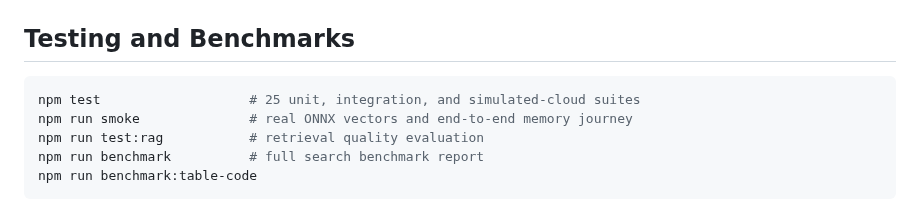
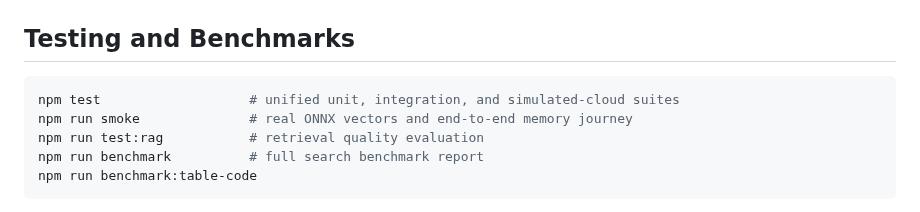
Before and after one commit to Lotargo/memory_plugin, a Markdown page: README.md, the part around the change. Drawn GitHub-style.

Commit message:
docs: keep test-suite description version-agnostic

````diff
--- a/README.md
+++ b/README.md
@@ -542,7 +542,7 @@ Spreadsheet ingestion uses SheetJS CE `0.20.3` from the official SheetJS CDN rat
 ## Testing and Benchmarks
 
 ```bash
-npm test                   # 25 unit, integration, and simulated-cloud suites
+npm test                   # unified unit, integration, and simulated-cloud suites
 npm run smoke              # real ONNX vectors and end-to-end memory journey
 npm run test:rag           # retrieval quality evaluation
 npm run benchmark          # full search benchmark report
````
